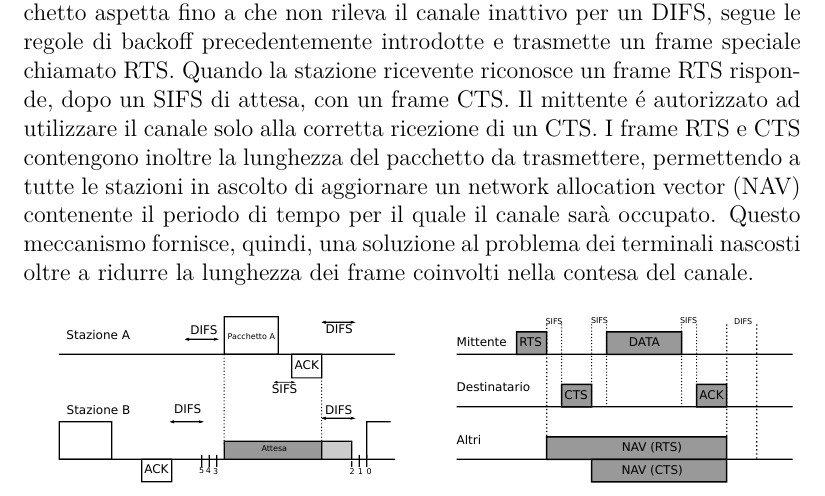
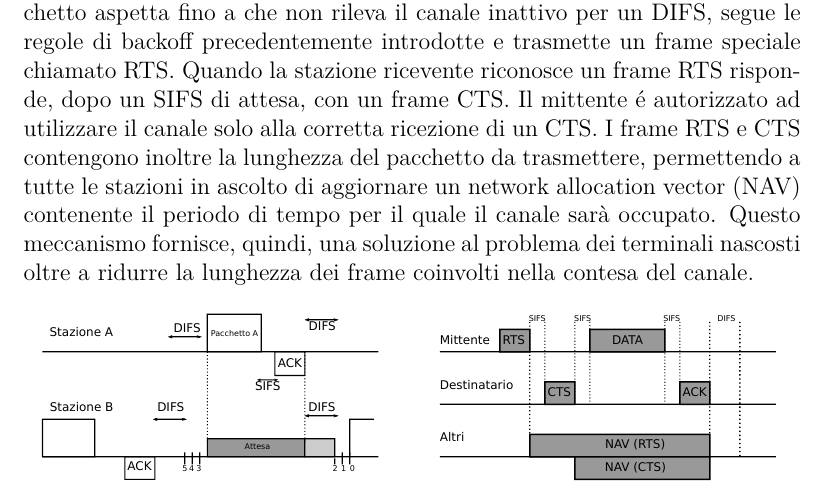
Before and after one commit to dcasenove/Tesi, a LaTeX book (tesi.tex, which reads 2_stato_arte.tex): part of page 14 of 23, cut so that both start at the same text. Compiled offline with pdfLaTeX.

Commit message:
Cambio figura

```diff
--- a/2_stato_arte.tex
+++ b/2_stato_arte.tex
@@ -97,8 +97,12 @@ Il mittente \'e autorizzato ad utilizzare il canale solo alla corretta ricezione
 I frame RTS e CTS contengono inoltre la lunghezza del pacchetto da trasmettere, permettendo a tutte le stazioni in ascolto di aggiornare un network allocation vector (NAV) contenente il periodo di tempo per il quale il canale sar\`a occupato.
 Questo meccanismo fornisce, quindi, una soluzione al problema dei terminali nascosti oltre a ridurre la lunghezza dei frame coinvolti nella contesa del canale.
 
-\vspace{5mm}
-\includegraphics{images/img1.pdf}
-%\input{drawing1.pdf_tex}
+%\vspace{5mm}
+\begin{figure}[hb]
+	\centering
+	\includegraphics{images/img1.pdf}
+	%\caption{DCF con metodo accesso base (sinistra) e RTS/CTS (destra)}
+	\label{fig:dcfex}
+\end{figure}
 
 \section{Performance analysis of the IEEE 802.11 distributed coordination function}
--- a/tesi.tex
+++ b/tesi.tex
@@ -20,6 +20,7 @@
 \usepackage{etoolbox}
 \usepackage{wrapfig}
 \usepackage{color}
+\usepackage{graphicx}
 
 \patchcmd{\chapter}{\thispagestyle{plain}}{\thispagestyle{fancy}}{}{}
 
```
Also changed, not shown: tesi.pdf.
